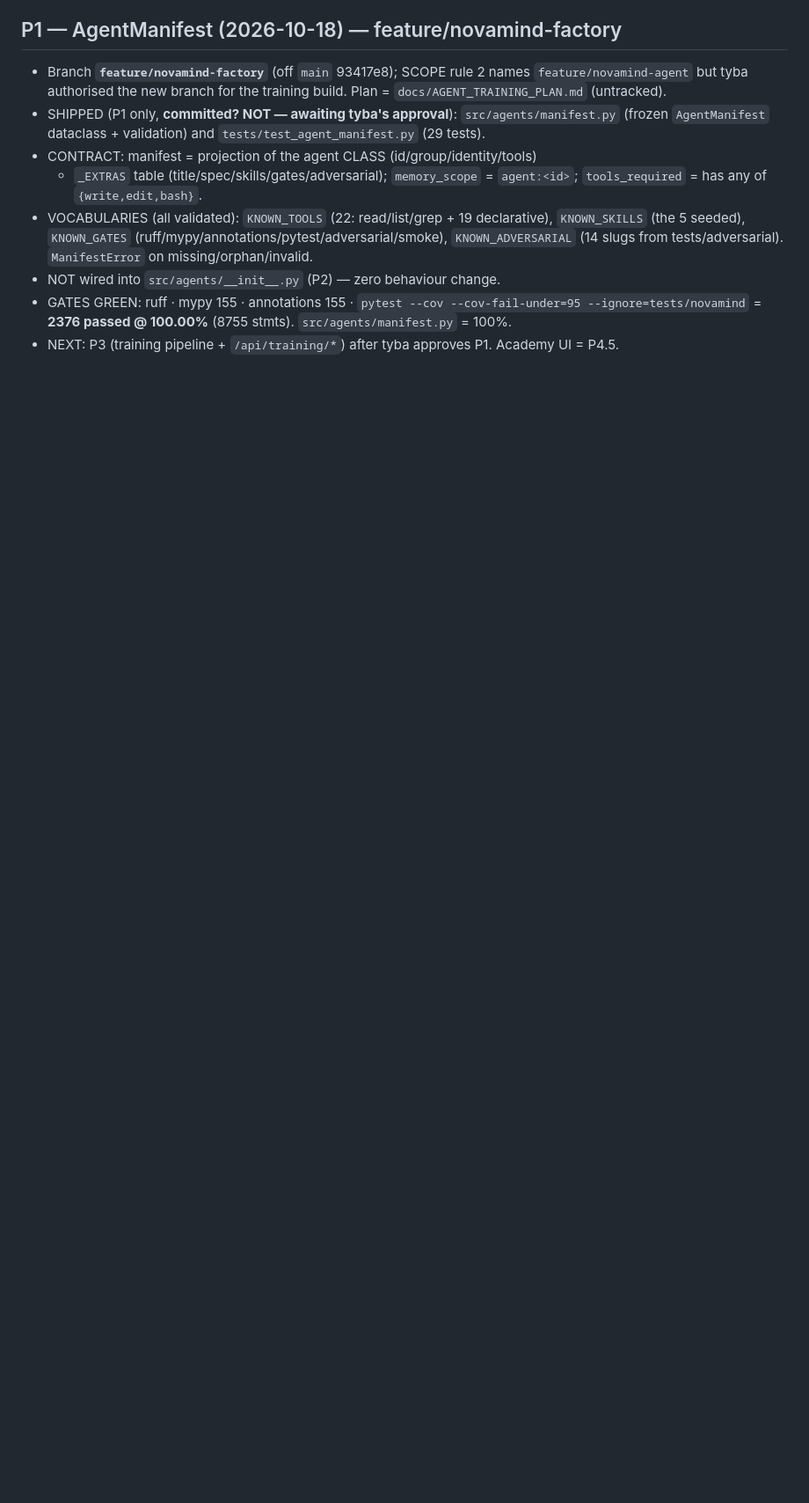
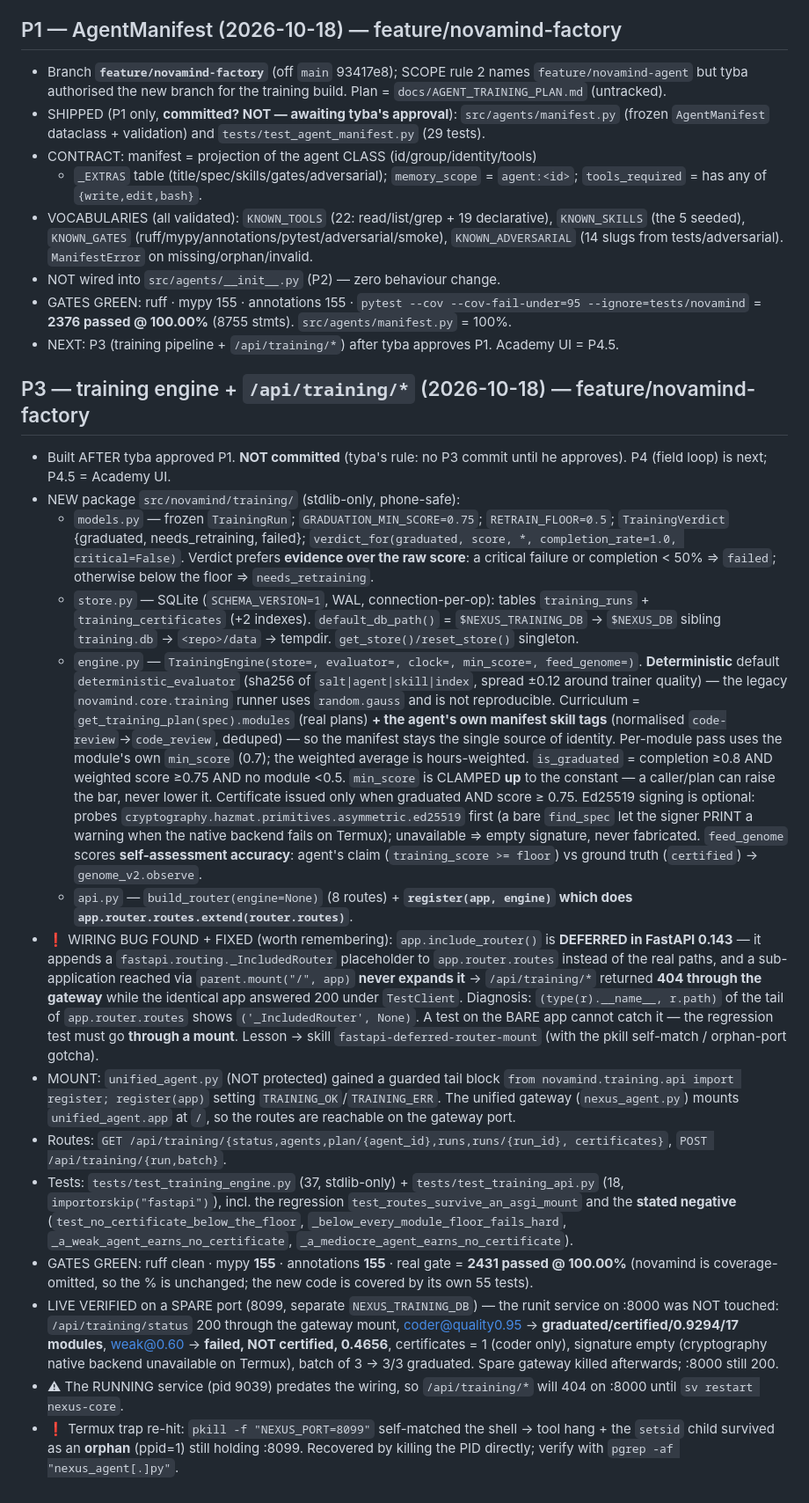
Before and after one commit to tibatechapp-ship-it/nexus-core, a Markdown page: AGENTS.md, the part around the change. Shown at 88% size. Rendered like a GitHub page; blank space fills up the shorter version.

Commit message:
docs(memory): record the P3 training build
Capture the P3 state in AGENTS.md: the package layout and its decisions
(deterministic evaluator, raise-only floor, empty signature over a faked
one), the FastAPI 0.143 deferred-router bug and its ASGI-mount regression
test, the live run on a spare port, and the fact that the running service
needs a restart before the routes are reachable.

```diff
--- a/AGENTS.md
+++ b/AGENTS.md
@@ -1202,3 +1202,72 @@ Pushed to BOTH remotes (verified ls-remote: both at d6c98a2 + tag 4f25913).
   (8755 stmts). `src/agents/manifest.py` = 100%.
 - NEXT: P3 (training pipeline + `/api/training/*`) after tyba approves P1.
   Academy UI = P4.5.
+
+## P3 — training engine + `/api/training/*` (2026-10-18) — feature/novamind-factory
+- Built AFTER tyba approved P1. **NOT committed** (tyba's rule: no P3 commit
+  until he approves). P4 (field loop) is next; P4.5 = Academy UI.
+- NEW package `src/novamind/training/` (stdlib-only, phone-safe):
+  * `models.py` — frozen `TrainingRun`; `GRADUATION_MIN_SCORE=0.75`;
+    `RETRAIN_FLOOR=0.5`; `TrainingVerdict` {graduated, needs_retraining, failed};
+    `verdict_for(graduated, score, *, completion_rate=1.0, critical=False)`.
+    Verdict prefers **evidence over the raw score**: a critical failure or
+    completion < 50% ⇒ `failed`; otherwise below the floor ⇒ `needs_retraining`.
+  * `store.py` — SQLite (`SCHEMA_VERSION=1`, WAL, connection-per-op): tables
+    `training_runs` + `training_certificates` (+2 indexes). `default_db_path()` =
+    `$NEXUS_TRAINING_DB` → `$NEXUS_DB` sibling `training.db` → `<repo>/data` →
+    tempdir. `get_store()/reset_store()` singleton.
+  * `engine.py` — `TrainingEngine(store=, evaluator=, clock=, min_score=,
+    feed_genome=)`. **Deterministic** default `deterministic_evaluator` (sha256 of
+    `salt|agent|skill|index`, spread ±0.12 around trainer quality) — the legacy
+    `novamind.core.training` runner uses `random.gauss` and is not reproducible.
+    Curriculum = `get_training_plan(spec).modules` (real plans) **+ the agent's
+    own manifest skill tags** (normalised `code-review`→`code_review`, deduped) —
+    so the manifest stays the single source of identity. Per-module pass uses the
+    module's own `min_score` (0.7); the weighted average is hours-weighted.
+    `is_graduated` = completion ≥0.8 AND weighted score ≥0.75 AND no module <0.5.
+    `min_score` is CLAMPED **up** to the constant — a caller/plan can raise the
+    bar, never lower it. Certificate issued only when graduated AND score ≥ 0.75.
+    Ed25519 signing is optional: probes
+    `cryptography.hazmat.primitives.asymmetric.ed25519` first (a bare `find_spec`
+    let the signer PRINT a warning when the native backend fails on Termux);
+    unavailable ⇒ empty signature, never fabricated.
+    `feed_genome` scores **self-assessment accuracy**: agent's claim
+    (`training_score >= floor`) vs ground truth (`certified`) → `genome_v2.observe`.
+  * `api.py` — `build_router(engine=None)` (8 routes) + **`register(app, engine)`
+    which does `app.router.routes.extend(router.routes)`**.
+- ❗ WIRING BUG FOUND + FIXED (worth remembering): `app.include_router()` is
+  **DEFERRED in FastAPI 0.143** — it appends a `fastapi.routing._IncludedRouter`
+  placeholder to `app.router.routes` instead of the real paths, and a
+  sub-application reached via `parent.mount("/", app)` **never expands it** →
+  `/api/training/*` returned **404 through the gateway** while the identical app
+  answered 200 under `TestClient`. Diagnosis: `(type(r).__name__, r.path)` of the
+  tail of `app.router.routes` shows `('_IncludedRouter', None)`. A test on the
+  BARE app cannot catch it — the regression test must go **through a mount**.
+  Lesson → skill `fastapi-deferred-router-mount` (with the pkill self-match /
+  orphan-port gotcha).
+- MOUNT: `unified_agent.py` (NOT protected) gained a guarded tail block
+  `from novamind.training.api import register; register(app)` setting
+  `TRAINING_OK`/`TRAINING_ERR`. The unified gateway (`nexus_agent.py`) mounts
+  `unified_agent.app` at `/`, so the routes are reachable on the gateway port.
+- Routes: `GET /api/training/{status,agents,plan/{agent_id},runs,runs/{run_id},
+  certificates}`, `POST /api/training/{run,batch}`.
+- Tests: `tests/test_training_engine.py` (37, stdlib-only) +
+  `tests/test_training_api.py` (18, `importorskip("fastapi")`), incl. the
+  regression `test_routes_survive_an_asgi_mount` and the **stated negative**
+  (`test_no_certificate_below_the_floor`, `_below_every_module_floor_fails_hard`,
+  `_a_weak_agent_earns_no_certificate`, `_a_mediocre_agent_earns_no_certificate`).
+- GATES GREEN: ruff clean · mypy **155** · annotations **155** · real gate =
+  **2431 passed @ 100.00%** (novamind is coverage-omitted, so the % is unchanged;
+  the new code is covered by its own 55 tests).
+- LIVE VERIFIED on a SPARE port (8099, separate `NEXUS_TRAINING_DB`) — the runit
+  service on :8000 was NOT touched: `/api/training/status` 200 through the
+  gateway mount, coder@quality0.95 → **graduated/certified/0.9294/17 modules**,
+  weak@0.60 → **failed, NOT certified, 0.4656**, certificates = 1 (coder only),
+  signature empty (cryptography native backend unavailable on Termux), batch of
+  3 → 3/3 graduated. Spare gateway killed afterwards; :8000 still 200.
+- ⚠ The RUNNING service (pid 9039) predates the wiring, so `/api/training/*` will
+  404 on :8000 until `sv restart nexus-core`.
+- ❗ Termux trap re-hit: `pkill -f "NEXUS_PORT=8099"` self-matched the shell →
+  tool hang + the `setsid` child survived as an **orphan** (ppid=1) still holding
+  :8099. Recovered by killing the PID directly; verify with
+  `pgrep -af "nexus_agent[.]py"`.
```
